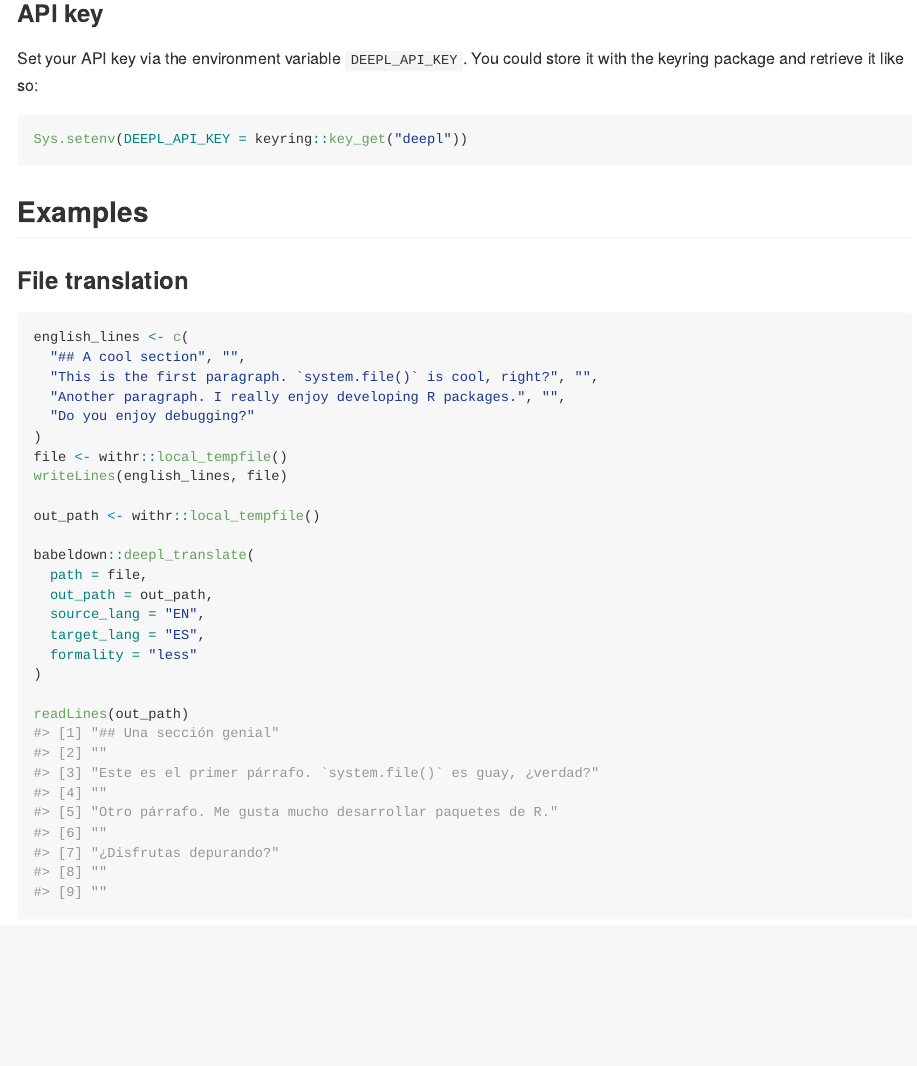
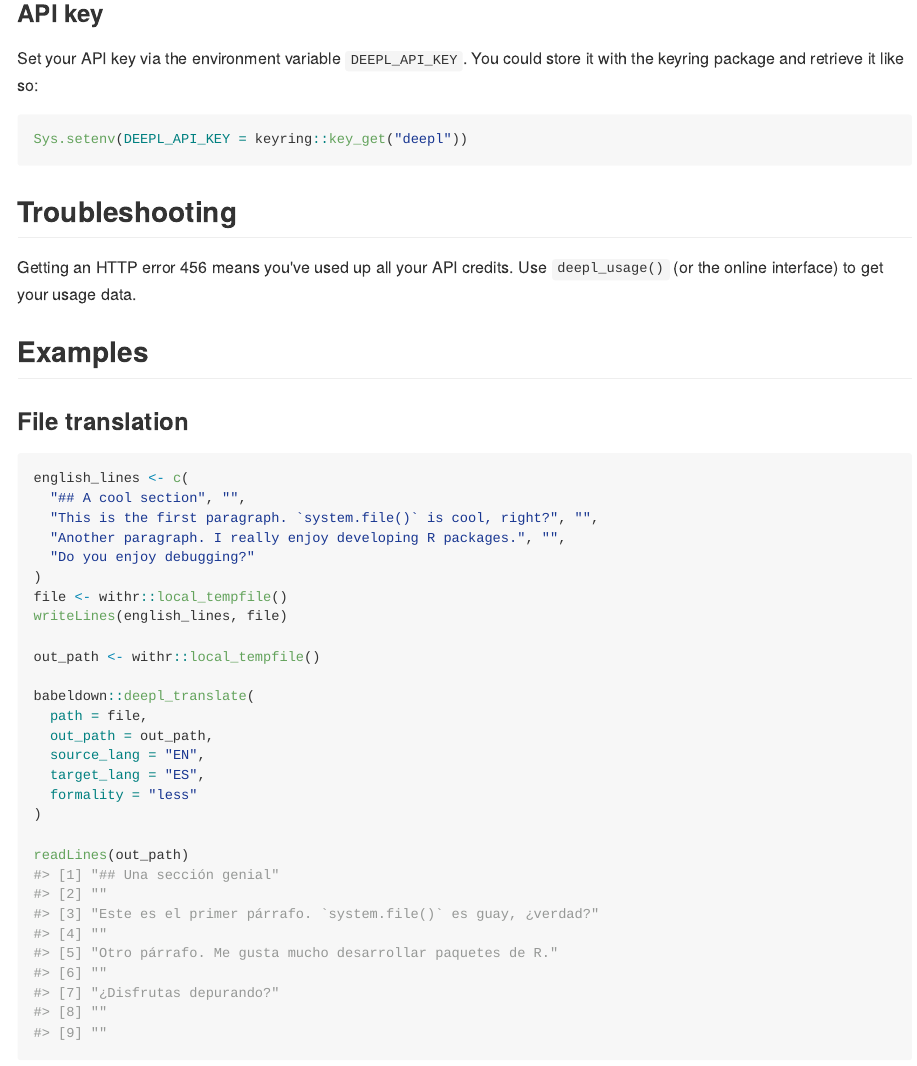
Before and after one commit to ropensci-review-tools/babeldown, an R Markdown document (README.Rmd): the page in a window 1100 px wide, from 580 px down. The pictures show the output file README.md that the author committed with the source, drawn offline in the style of GitHub; badge pictures from the web are left out.

Commit message:
docs: document 456 HTTP error

````diff
--- a/README.Rmd
+++ b/README.Rmd
@@ -49,6 +49,11 @@ You could store it with the keyring package and retrieve it like so:
 ```r
 Sys.setenv(DEEPL_API_KEY = keyring::key_get("deepl"))
 ```
+
+## Troubleshooting
+
+Getting an HTTP error 456 means you've used up all your API credits.
+Use `deepl_usage()` (or the online interface) to get your usage data.
 
 ## Examples
 
````
Also changed, not shown: R/usage.R (added, +8 -0 lines), README.md, 2 other files.
